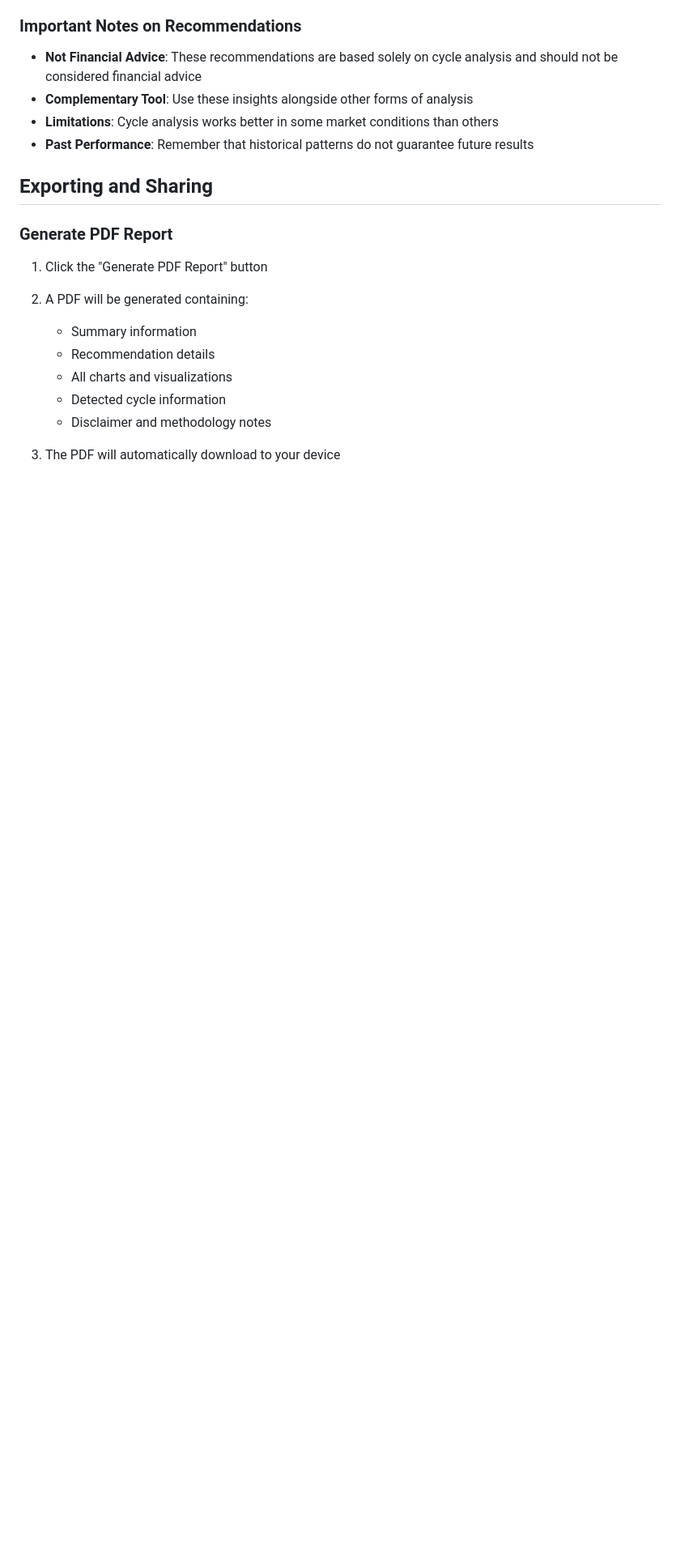
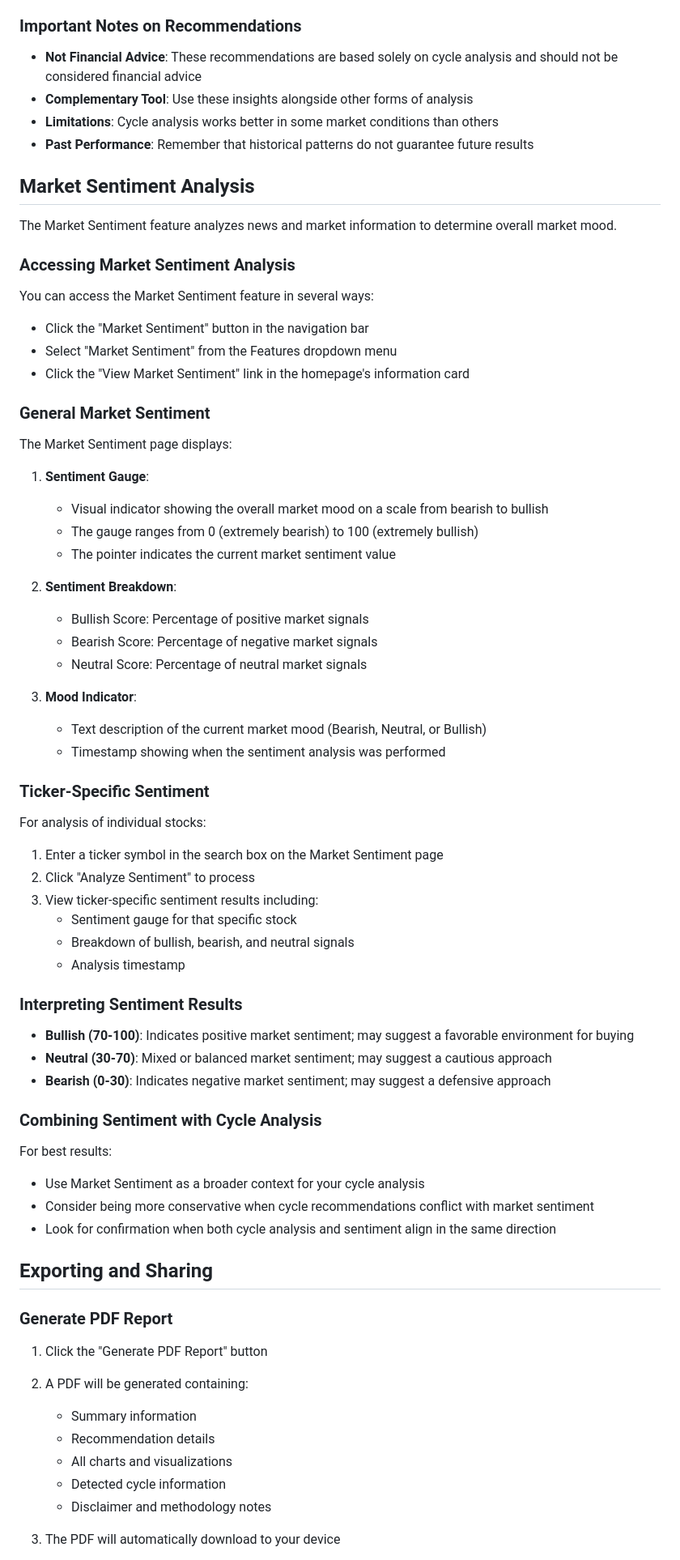
Before and after one commit to Icradle-Innovations-Ltd/StockSignalPro, a Markdown page: USER_GUIDE.md, the part around one of its changes. Shown at 81% size. GitHub-like rendering; blank space fills up the shorter version.

```diff
--- a/USER_GUIDE.md
+++ b/USER_GUIDE.md
@@ -142,6 +143,59 @@ The results page is divided into several sections:
 - **Limitations**: Cycle analysis works better in some market conditions than others
 - **Past Performance**: Remember that historical patterns do not guarantee future results
 
+## Market Sentiment Analysis
+
+The Market Sentiment feature analyzes news and market information to determine overall market mood.
+
+### Accessing Market Sentiment Analysis
+
+You can access the Market Sentiment feature in several ways:
+- Click the "Market Sentiment" button in the navigation bar
+- Select "Market Sentiment" from the Features dropdown menu
+- Click the "View Market Sentiment" link in the homepage's information card
+
+### General Market Sentiment
+
+The Market Sentiment page displays:
+
+1. **Sentiment Gauge**:
+   - Visual indicator showing the overall market mood on a scale from bearish to bullish
+   - The gauge ranges from 0 (extremely bearish) to 100 (extremely bullish)
+   - The pointer indicates the current market sentiment value
+
+2. **Sentiment Breakdown**:
+   - Bullish Score: Percentage of positive market signals
+   - Bearish Score: Percentage of negative market signals
+   - Neutral Score: Percentage of neutral market signals
+
+3. **Mood Indicator**:
+   - Text description of the current market mood (Bearish, Neutral, or Bullish)
+   - Timestamp showing when the sentiment analysis was performed
+
+### Ticker-Specific Sentiment
+
+For analysis of individual stocks:
+
+1. Enter a ticker symbol in the search box on the Market Sentiment page
+2. Click "Analyze Sentiment" to process
+3. View ticker-specific sentiment results including:
+   - Sentiment gauge for that specific stock
+   - Breakdown of bullish, bearish, and neutral signals
+   - Analysis timestamp
+
+### Interpreting Sentiment Results
+
+- **Bullish (70-100)**: Indicates positive market sentiment; may suggest a favorable environment for buying
+- **Neutral (30-70)**: Mixed or balanced market sentiment; may suggest a cautious approach
+- **Bearish (0-30)**: Indicates negative market sentiment; may suggest a defensive approach
+
+### Combining Sentiment with Cycle Analysis
+
+For best results:
+- Use Market Sentiment as a broader context for your cycle analysis
+- Consider being more conservative when cycle recommendations conflict with market sentiment
+- Look for confirmation when both cycle analysis and sentiment align in the same direction
+
 ## Exporting and Sharing
 
 ### Generate PDF Report
```
Also changed, not shown: other parts of USER_GUIDE.md (+16 -0 lines), TECHNICAL_DOCUMENTATION.md (+47 -0 lines).
